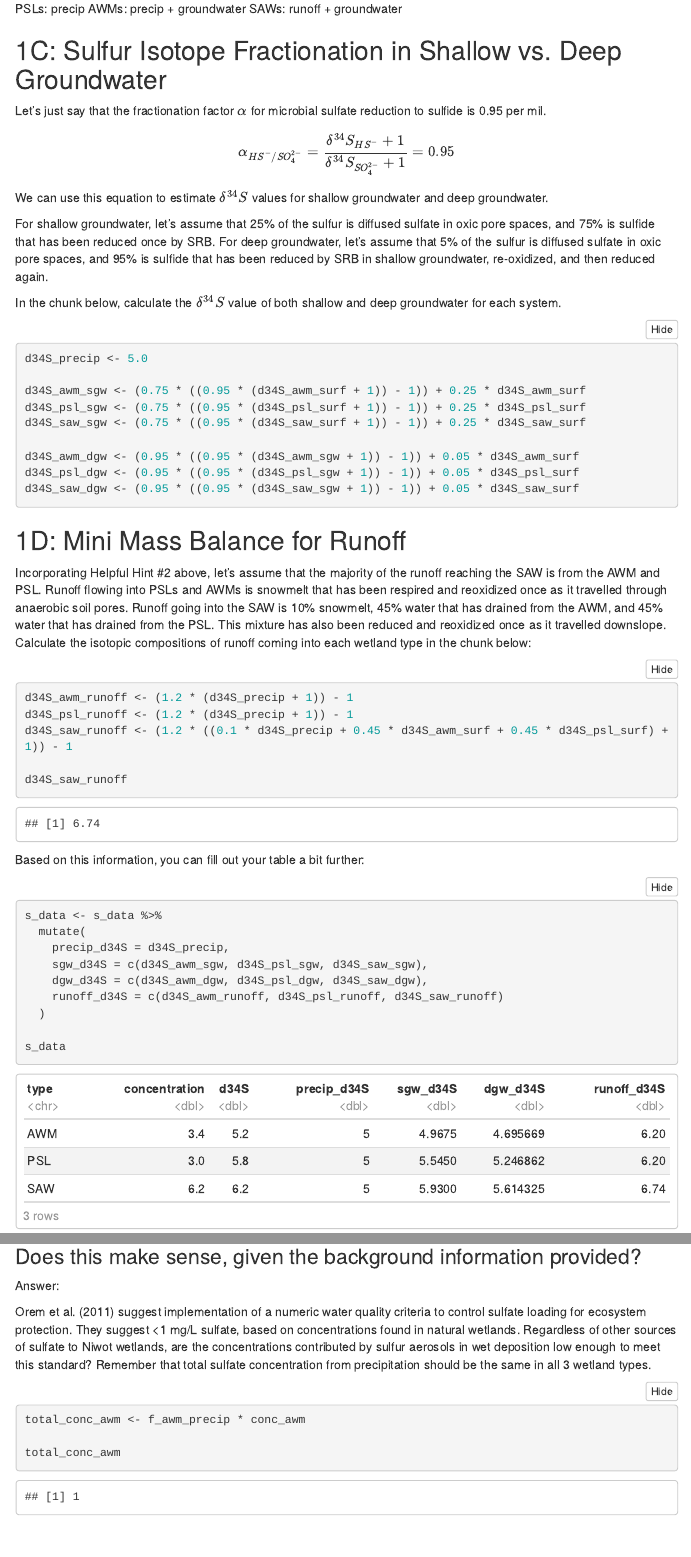
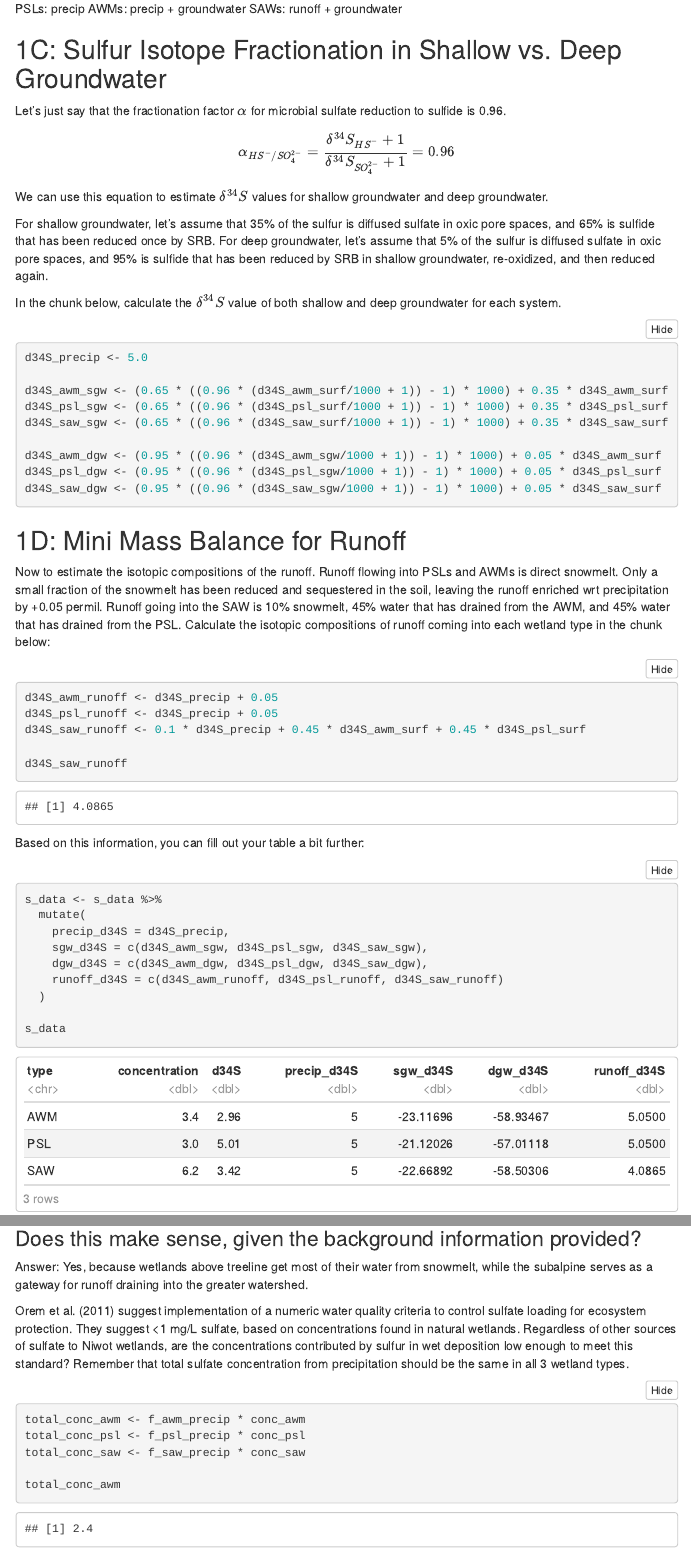
Before and after one commit to CUB-Stable-Isotope-Fractionation/2020-project-mhuber28, an R Markdown document (project_solutions.rmd): the page in a window 1100 px wide, from 1910 px down before the commit and from 1930 px down after it, so that both start at the same text, and a second part further down, joined at a grey line. Rendered offline with R 4.5, knitr and Pandoc, with nearby package versions; menus at the side of the page are left out.

Commit message:
Made uplands precip-dominated and subalpine runoff-dominated.

````diff
--- a/project_solutions.rmd
+++ b/project_solutions.rmd
@@ -28,7 +28,7 @@ You measure the following sulfate concentrations and $\delta^{34}S$ values in th
 ```{r}
-d34S_awm_surf <- 5.2
-d34S_psl_surf <- 5.8
-d34S_saw_surf <- 6.2
+d34S_awm_surf <- 2.96
+d34S_psl_surf <- 5.01
+d34S_saw_surf <- 3.42
 conc_awm <- 3.4
 conc_psl <- 3.0
 conc_saw <- 6.2
@@ -72,13 +72,13 @@ In doing some further research into the types of wetlands, you discover a few im
 
 ## 1C: Sulfur Isotope Fractionation in Shallow vs. Deep Groundwater
 
-Let's just say that the fractionation factor $\alpha$ for microbial sulfate reduction to sulfide is 0.95 per mil.
+Let's just say that the fractionation factor $\alpha$ for microbial sulfate reduction to sulfide is 0.96.
 $$
-\alpha_{HS^- / SO_4^{2-}} = \frac{\delta^{34}S_{HS^-} + 1}{\delta^{34}S_{SO_4^{2-}} + 1} = 0.95
+\alpha_{HS^- / SO_4^{2-}} = \frac{\delta^{34}S_{HS^-} + 1}{\delta^{34}S_{SO_4^{2-}} + 1} = 0.96
 $$
 We can use this equation to estimate $\delta^{34}S$ values for shallow groundwater and deep groundwater.
 
-For shallow groundwater, let's assume that 25% of the sulfur is diffused sulfate in oxic pore spaces, and 75% is sulfide that has been reduced once by SRB.
+For shallow groundwater, let's assume that 35% of the sulfur is diffused sulfate in oxic pore spaces, and 65% is sulfide that has been reduced once by SRB.
 For deep groundwater, let's assume that 5% of the sulfur is diffused sulfate in oxic pore spaces, and 95% is sulfide that has been reduced by SRB in shallow groundwater, re-oxidized, and then reduced again.
 
 In the chunk below, calculate the $\delta^{34}S$ value of both shallow and deep groundwater for each system.
@@ -86,23 +86,26 @@ In the chunk below, calculate the $\delta^{34}S$ value of both shallow and deep
 ```{r}
 d34S_precip <- 5.0
 
-d34S_awm_sgw <- (0.75 * ((0.95 * (d34S_awm_surf + 1)) - 1)) + 0.25 * d34S_awm_surf
-d34S_psl_sgw <- (0.75 * ((0.95 * (d34S_psl_surf + 1)) - 1)) + 0.25 * d34S_psl_surf
-d34S_saw_sgw <- (0.75 * ((0.95 * (d34S_saw_surf + 1)) - 1)) + 0.25 * d34S_saw_surf
+d34S_awm_sgw <- (0.65 * ((0.96 * (d34S_awm_surf/1000 + 1)) - 1) * 1000) + 0.35 * d34S_awm_surf
+d34S_psl_sgw <- (0.65 * ((0.96 * (d34S_psl_surf/1000 + 1)) - 1) * 1000) + 0.35 * d34S_psl_surf
+d34S_saw_sgw <- (0.65 * ((0.96 * (d34S_saw_surf/1000 + 1)) - 1) * 1000) + 0.35 * d34S_saw_surf
 
-d34S_awm_dgw <- (0.95 * ((0.95 * (d34S_awm_sgw + 1)) - 1)) + 0.05 * d34S_awm_surf
-d34S_psl_dgw <- (0.95 * ((0.95 * (d34S_psl_sgw + 1)) - 1)) + 0.05 * d34S_psl_surf
-d34S_saw_dgw <- (0.95 * ((0.95 * (d34S_saw_sgw + 1)) - 1)) + 0.05 * d34S_saw_surf
+d34S_awm_dgw <- (0.95 * ((0.96 * (d34S_awm_sgw/1000 + 1)) - 1) * 1000) + 0.05 * d34S_awm_surf
+d34S_psl_dgw <- (0.95 * ((0.96 * (d34S_psl_sgw/1000 + 1)) - 1) * 1000) + 0.05 * d34S_psl_surf
+d34S_saw_dgw <- (0.95 * ((0.96 * (d34S_saw_sgw/1000 + 1)) - 1) * 1000) + 0.05 * d34S_saw_surf
 ```
 
 ## 1D: Mini Mass Balance for Runoff
 
-Incorporating Helpful Hint #2 above, let's assume that the majority of the runoff reaching the SAW is from the AWM and PSL. Runoff flowing into PSLs and AWMs is snowmelt that has been respired and reoxidized once as it travelled through anaerobic soil pores. Runoff going into the SAW is 10% snowmelt, 45% water that has drained from the AWM, and 45% water that has drained from the PSL. This mixture has also been reduced and reoxidized once as it travelled downslope. Calculate the isotopic compositions of runoff coming into each wetland type in the chunk below:
+Now to estimate the isotopic compositions of the runoff.
+Runoff flowing into PSLs and AWMs is direct snowmelt. Only a small fraction of the snowmelt has been reduced and sequestered in the soil, leaving the runoff enriched wrt precipitation by +0.05 permil.
+Runoff going into the SAW is 10% snowmelt, 45% water that has drained from the AWM, and 45% water that has drained from the PSL.
+Calculate the isotopic compositions of runoff coming into each wetland type in the chunk below:
 
 ```{r}
-d34S_awm_runoff <- (1.2 * (d34S_precip + 1)) - 1
-d34S_psl_runoff <- (1.2 * (d34S_precip + 1)) - 1
-d34S_saw_runoff <- (1.2 * ((0.1 * d34S_precip + 0.45 * d34S_awm_surf + 0.45 * d34S_psl_surf) + 1)) - 1
+d34S_awm_runoff <- d34S_precip + 0.05
+d34S_psl_runoff <- d34S_precip + 0.05
+d34S_saw_runoff <- 0.1 * d34S_precip + 0.45 * d34S_awm_surf + 0.45 * d34S_psl_surf
 
 d34S_saw_runoff
 ```
@@ -139,11 +142,17 @@ f_awm_precip <- f_psl_precip * conc_psl / conc_awm
 f_awm_dgw <- 0.01
 f_awm_runoff <- (- d34S_awm_surf + f_awm_dgw * d34S_awm_dgw + f_awm_precip * d34S_precip + (1 - f_awm_dgw - f_awm_precip) * d34S_awm_sgw) / (d34S_awm_sgw - d34S_awm_runoff)
 f_awm_sgw <- 1 - f_awm_precip - f_awm_dgw - f_awm_runoff
+f_awm_precip
+f_awm_runoff
+f_awm_sgw
 
 f_saw_precip <- f_psl_precip * conc_psl / conc_saw
 f_saw_dgw <- 0.01
 f_saw_runoff <- (- d34S_saw_surf + f_saw_dgw * d34S_saw_dgw + f_saw_precip * d34S_precip + (1 - f_saw_dgw - f_saw_precip) * d34S_saw_sgw) / (d34S_saw_sgw - d34S_saw_runoff)
 f_saw_sgw <- 1 - f_saw_precip - f_saw_dgw - f_saw_runoff
+f_saw_precip
+f_saw_runoff
+f_saw_sgw
 ```
 
 
@@ -164,12 +173,14 @@ ggplot(awm, aes(x = "", y = value, group = source, color = source, fill = source
 
 ### Does this make sense, given the background information provided?
 
-Answer:
+Answer: Yes, because wetlands above treeline get most of their water from snowmelt, while the subalpine serves as a gateway for runoff draining into the greater watershed.
 
-Orem et al. (2011) suggest implementation of a numeric water quality criteria to control sulfate loading for ecosystem protection. They suggest <1 mg/L sulfate, based on concentrations found in natural wetlands. Regardless of other sources of sulfate to Niwot wetlands, are the concentrations contributed by sulfur aerosols in wet deposition low enough to meet this standard? Remember that total sulfate concentration from precipitation should be the same in all 3 wetland types.
+Orem et al. (2011) suggest implementation of a numeric water quality criteria to control sulfate loading for ecosystem protection. They suggest <1 mg/L sulfate, based on concentrations found in natural wetlands. Regardless of other sources of sulfate to Niwot wetlands, are the concentrations contributed by sulfur in wet deposition low enough to meet this standard? Remember that total sulfate concentration from precipitation should be the same in all 3 wetland types.
 
 ```{r}
 total_conc_awm <- f_awm_precip * conc_awm
+total_conc_psl <- f_psl_precip * conc_psl
+total_conc_saw <- f_saw_precip * conc_saw
 
 total_conc_awm
 ```
````
Also changed, not shown: project_solutions.rmd (6 more changed lines).
